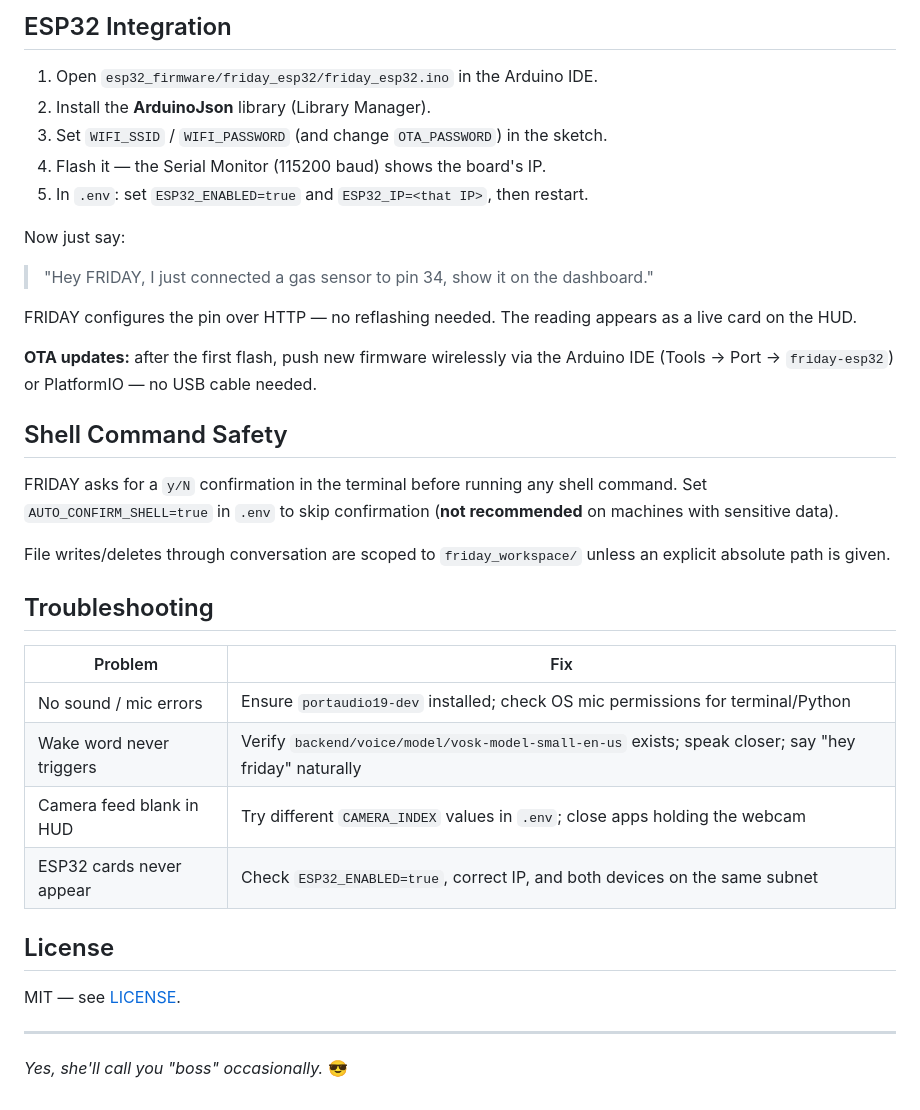
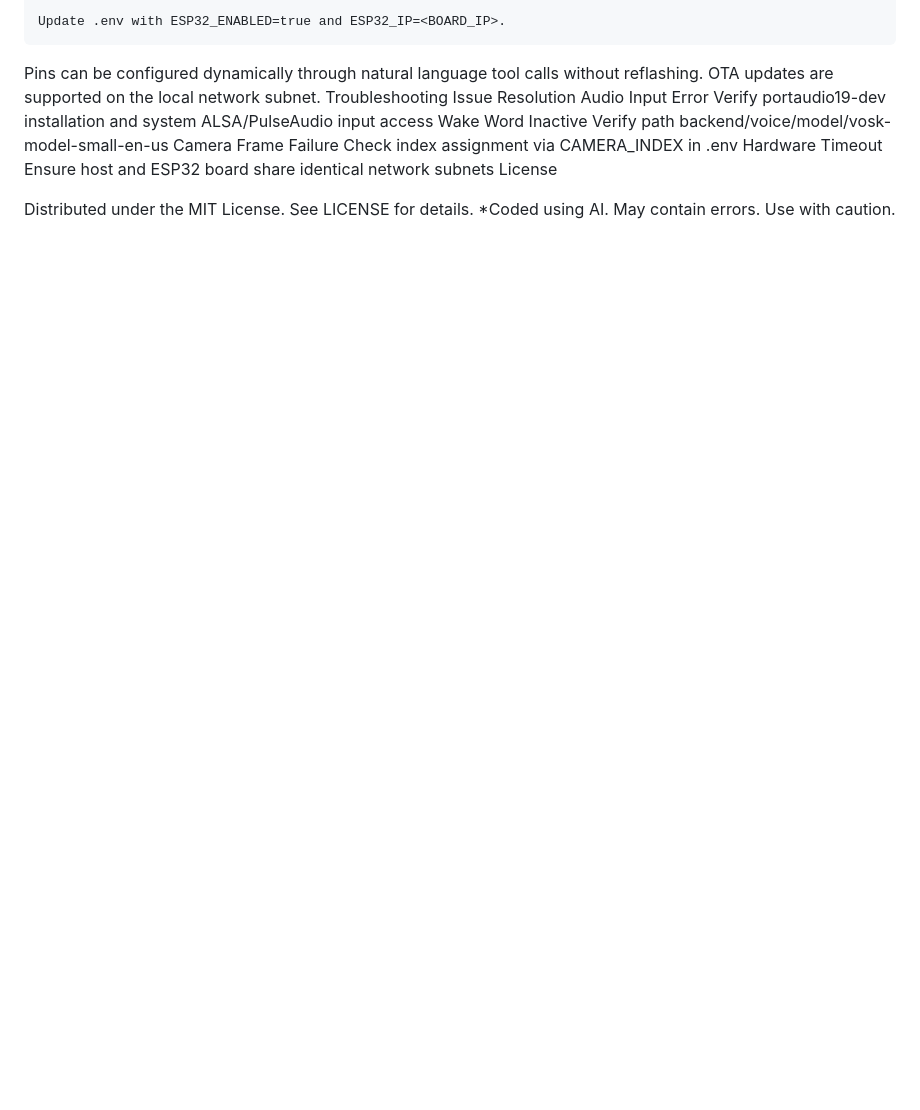
Before and after one commit to harinarayanantr/F.R.I.D.A.Y.-AI-, a Markdown page: README.md, the part around one of its changes. GitHub-like rendering; blank space fills up the shorter version.

```diff
--- a/README.md
+++ b/README.md
@@ -91,44 +86,14 @@ By default FRIDAY *detects and tracks* faces. To recognize *named* people:
 
-## ESP32 Integration
+    Update .env with ESP32_ENABLED=true and ESP32_IP=<BOARD_IP>.
 
-1. Open `esp32_firmware/friday_esp32/friday_esp32.ino` in the Arduino IDE.
-2. Install the **ArduinoJson** library (Library Manager).
-3. Set `WIFI_SSID` / `WIFI_PASSWORD` (and change `OTA_PASSWORD`) in the sketch.
-4. Flash it — the Serial Monitor (115200 baud) shows the board's IP.
-5. In `.env`: set `ESP32_ENABLED=true` and `ESP32_IP=<that IP>`, then restart.
+Pins can be configured dynamically through natural language tool calls without reflashing. OTA updates are supported on the local network subnet.
+Troubleshooting
+Issue	Resolution
+Audio Input Error	Verify portaudio19-dev installation and system ALSA/PulseAudio input access
+Wake Word Inactive	Verify path backend/voice/model/vosk-model-small-en-us
+Camera Frame Failure	Check index assignment via CAMERA_INDEX in .env
+Hardware Timeout	Ensure host and ESP32 board share identical network subnets
+License
 
-Now just say:
-
-> "Hey FRIDAY, I just connected a gas sensor to pin 34, show it on the dashboard."
-
-FRIDAY configures the pin over HTTP — no reflashing needed. The reading appears as a
-live card on the HUD.
-
-**OTA updates:** after the first flash, push new firmware wirelessly via the Arduino
-IDE (Tools → Port → `friday-esp32`) or PlatformIO — no USB cable needed.
-
-## Shell Command Safety
-
-FRIDAY asks for a `y/N` confirmation in the terminal before running any shell command.
-Set `AUTO_CONFIRM_SHELL=true` in `.env` to skip confirmation (**not recommended** on
-machines with sensitive data).
-
-File writes/deletes through conversation are scoped to `friday_workspace/` unless an
-explicit absolute path is given.
-
-## Troubleshooting
-
-| Problem | Fix |
-|---|---|
-| No sound / mic errors | Ensure `portaudio19-dev` installed; check OS mic permissions for terminal/Python |
-| Wake word never triggers | Verify `backend/voice/model/vosk-model-small-en-us` exists; speak closer; say "hey friday" naturally |
-| Camera feed blank in HUD | Try different `CAMERA_INDEX` values in `.env`; close apps holding the webcam |
-| ESP32 cards never appear | Check `ESP32_ENABLED=true`, correct IP, and both devices on the same subnet |
-
-## License
-
-MIT — see [LICENSE](LICENSE).
-
----
-
-*Yes, she'll call you "boss" occasionally.* 😎
+Distributed under the MIT License. See LICENSE for details.
+*Coded using AI. May contain errors. Use with caution.
```
Also changed, not shown: other parts of README.md (+56 -61 lines).
